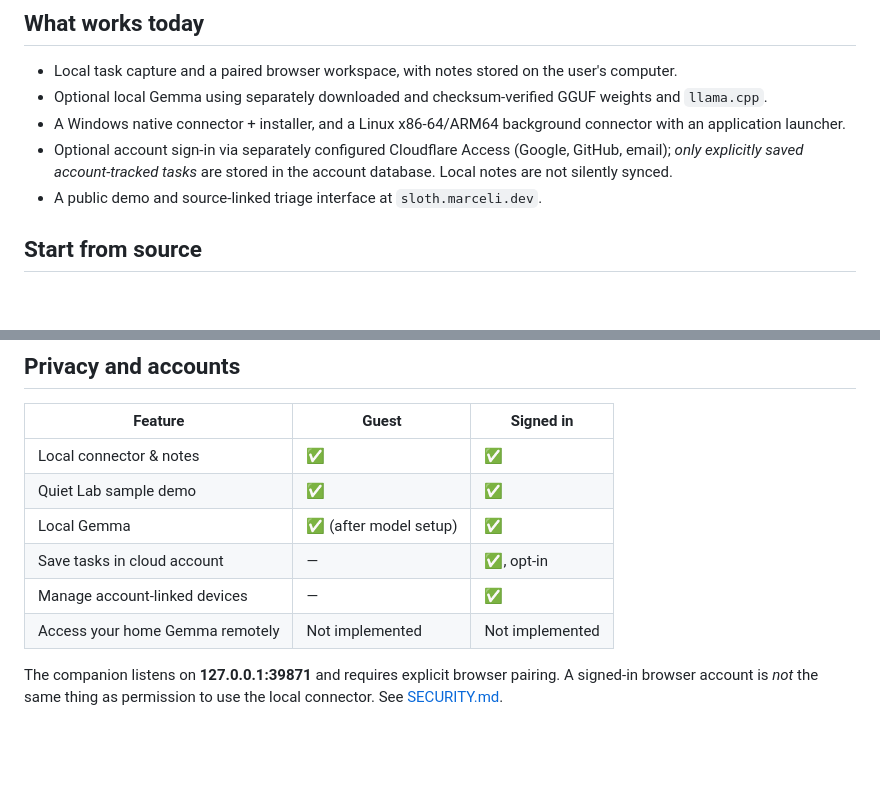
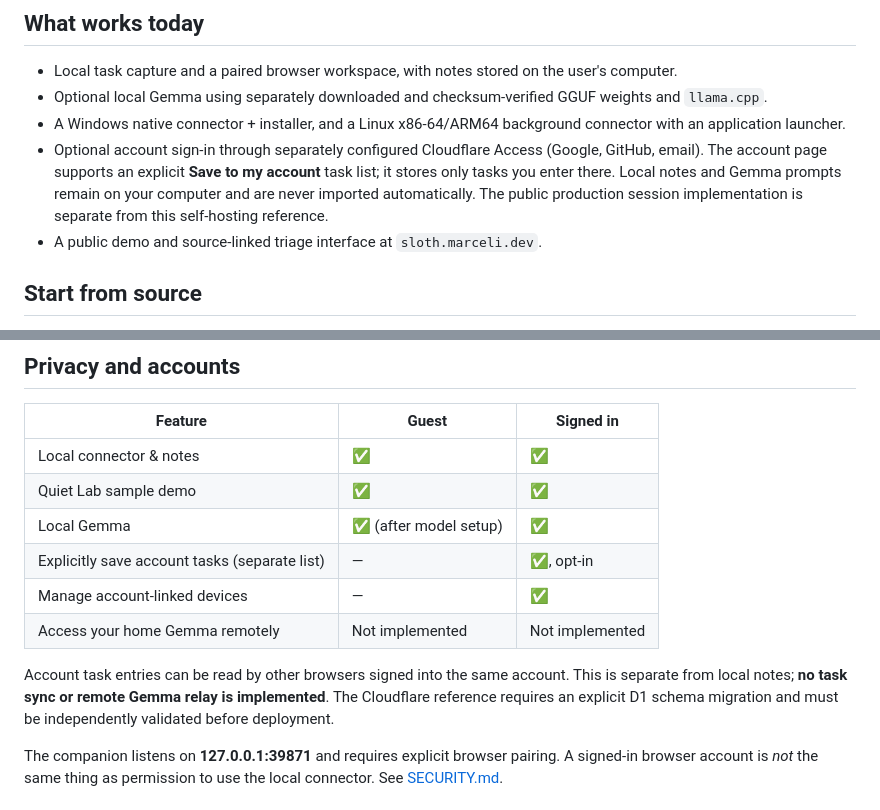
Before and after one commit to marceli1404/sloth-mode, a Markdown page: README.md, 2 parts joined by grey strips. Drawn GitHub-style; blank space fills up the shorter version.

Commit message:
Document explicit account task storage and separate production/session architecture

```diff
--- a/README.md
+++ b/README.md
@@ -11,7 +11,7 @@ Sloth Mode uses **Gemma 3 GGUF through `llama.cpp`** for optional local inferenc
 - Local task capture and a paired browser workspace, with notes stored on the user's computer.
 - Optional local Gemma using separately downloaded and checksum-verified GGUF weights and `llama.cpp`.
 - A Windows native connector + installer, and a Linux x86-64/ARM64 background connector with an application launcher.
-- Optional account sign-in via separately configured Cloudflare Access (Google, GitHub, email); *only explicitly saved account-tracked tasks* are stored in the account database. Local notes are not silently synced.
+- Optional account sign-in through separately configured Cloudflare Access (Google, GitHub, email). The account page supports an explicit **Save to my account** task list; it stores only tasks you enter there. Local notes and Gemma prompts remain on your computer and are never imported automatically. The public production session implementation is separate from this self-hosting reference.
 - A public demo and source-linked triage interface at `sloth.marceli.dev`.
 
 ## Start from source
@@ -45,9 +45,11 @@ Cloud tests require Node.js 22+ with the built-in `node:sqlite` available.
 | Local connector & notes | ✅ | ✅ |
 | Quiet Lab sample demo | ✅ | ✅ |
 | Local Gemma | ✅ (after model setup) | ✅ |
-| Save tasks in cloud account | — | ✅, opt-in |
+| Explicitly save account tasks (separate list) | — | ✅, opt-in |
 | Manage account-linked devices | — | ✅ |
 | Access your home Gemma remotely | Not implemented | Not implemented |
+
+Account task entries can be read by other browsers signed into the same account. This is separate from local notes; **no task sync or remote Gemma relay is implemented**. The Cloudflare reference requires an explicit D1 schema migration and must be independently validated before deployment.
 
 The companion listens on **127.0.0.1:39871** and requires explicit browser pairing. A signed-in browser account is *not* the same thing as permission to use the local connector. See [SECURITY.md](SECURITY.md).
 
```
